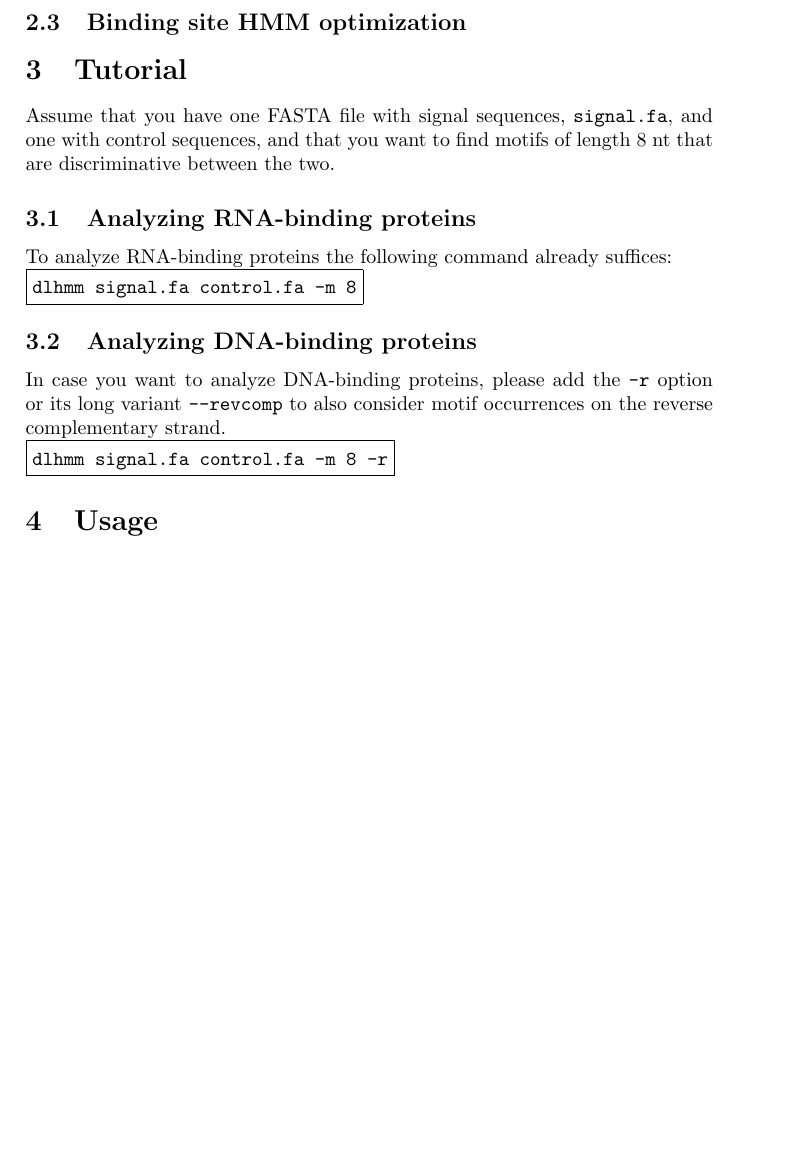
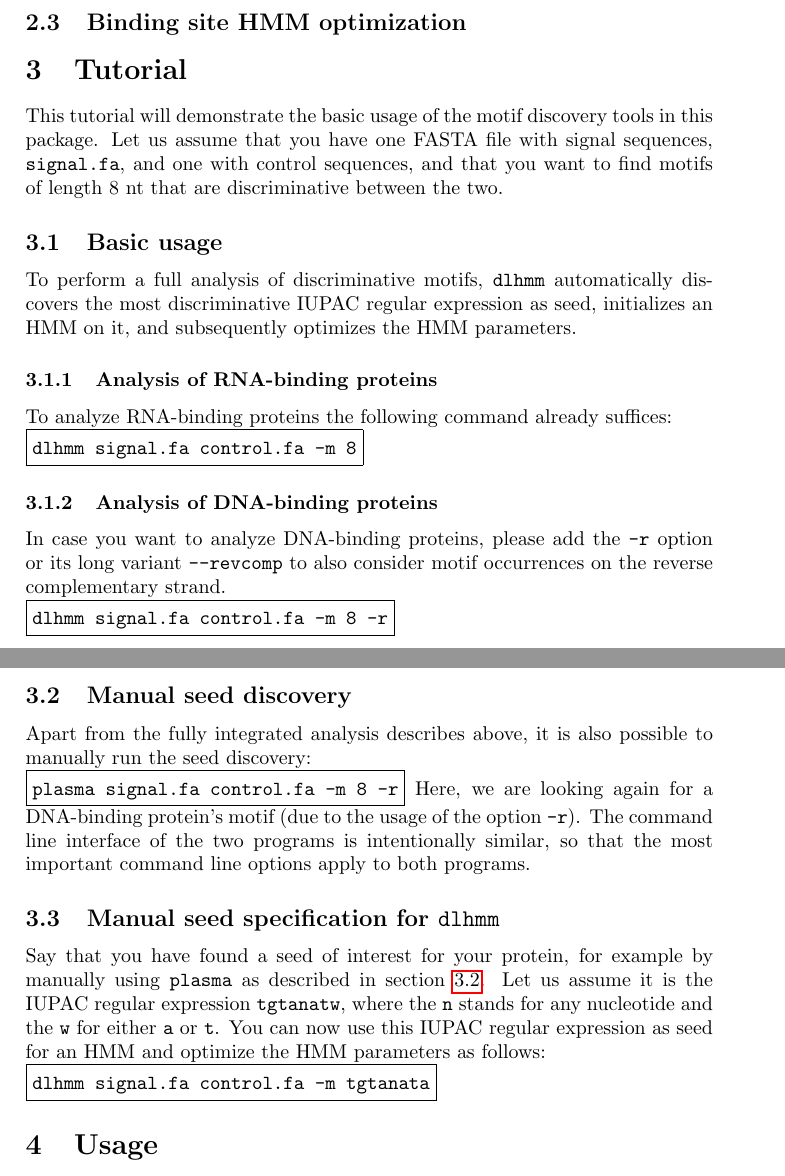
Before and after one commit to maaskola/discrover, a LaTeX paper (doc/manual.tex): part of page 3 of 7 before the commit and two parts of pages 3 and 4 of 7 after it, the two joined at a grey line, cut so that both start at the same text, the shorter picture padded with empty space. Compiled offline with pdfLaTeX.

Commit message:
Expand the tutorial

```diff
--- a/doc/manual.tex
+++ b/doc/manual.tex
@@ -69,18 +69,40 @@ Objective functions evaluated on multiple contrast may be combined into meta-obj
 \subsection{Binding site HMM optimization}
 
 \section{Tutorial}
-Assume that you have one FASTA file with signal sequences, \verb|signal.fa|, and one with control sequences, and that you want to find motifs of length 8~nt that are discriminative between the two.
-\subsection{Analyzing RNA-binding proteins}
+This tutorial will demonstrate the basic usage of the motif discovery tools in this package.
+Let us assume that you have one FASTA file with signal sequences, \verb|signal.fa|, and one with control sequences, and that you want to find motifs of length 8~nt that are discriminative between the two.
+\subsection{Basic usage}
+To perform a full analysis of discriminative motifs, \dlhmm{} automatically discovers the most discriminative IUPAC regular expression as seed, initializes an HMM on it, and subsequently optimizes the HMM parameters.
+\subsubsection{Analysis of RNA-binding proteins}
 To analyze RNA-binding proteins the following command already suffices:\\
 \begin{verbbox}
 dlhmm signal.fa control.fa -m 8
 \end{verbbox}
 \fbox{\theverbbox[t]}
 
-\subsection{Analyzing DNA-binding proteins}
+\subsubsection{Analysis of DNA-binding proteins}
 In case you want to analyze DNA-binding proteins, please add the \verb|-r| option or its long variant \verb|--revcomp| to also consider motif occurrences on the reverse complementary strand.\\
 \begin{verbbox}
 dlhmm signal.fa control.fa -m 8 -r
+\end{verbbox}
+\fbox{\theverbbox[t]}
+
+\subsection{Manual seed discovery}
+\label{tutorial:plasma}
+Apart from the fully integrated analysis describes above, it is also possible to manually run the seed discovery:\\
+\begin{verbbox}
+plasma signal.fa control.fa -m 8 -r
+\end{verbbox}
+\fbox{\theverbbox[t]}
+Here, we are looking again for a DNA-binding protein's motif (due to the usage of the option \verb|-r|).
+The command line interface of the two programs is intentionally similar, so that the most important command line options apply to both programs.
+
+\subsection{Manual seed specification for \dlhmm{}}
+Say that you have found a seed of interest for your protein, for example by manually using \plasma{} as described in \cref{tutorial:plasma}.
+Let us assume it is the IUPAC regular expression \verb|tgtanatw|, where the \verb|n| stands for any nucleotide and the \verb|w| for either \verb|a| or \verb|t|.
+You can now use this IUPAC regular expression as seed for an HMM and optimize the HMM parameters as follows:\\
+\begin{verbbox}
+dlhmm signal.fa control.fa -m tgtanata
 \end{verbbox}
 \fbox{\theverbbox[t]}
 
```
